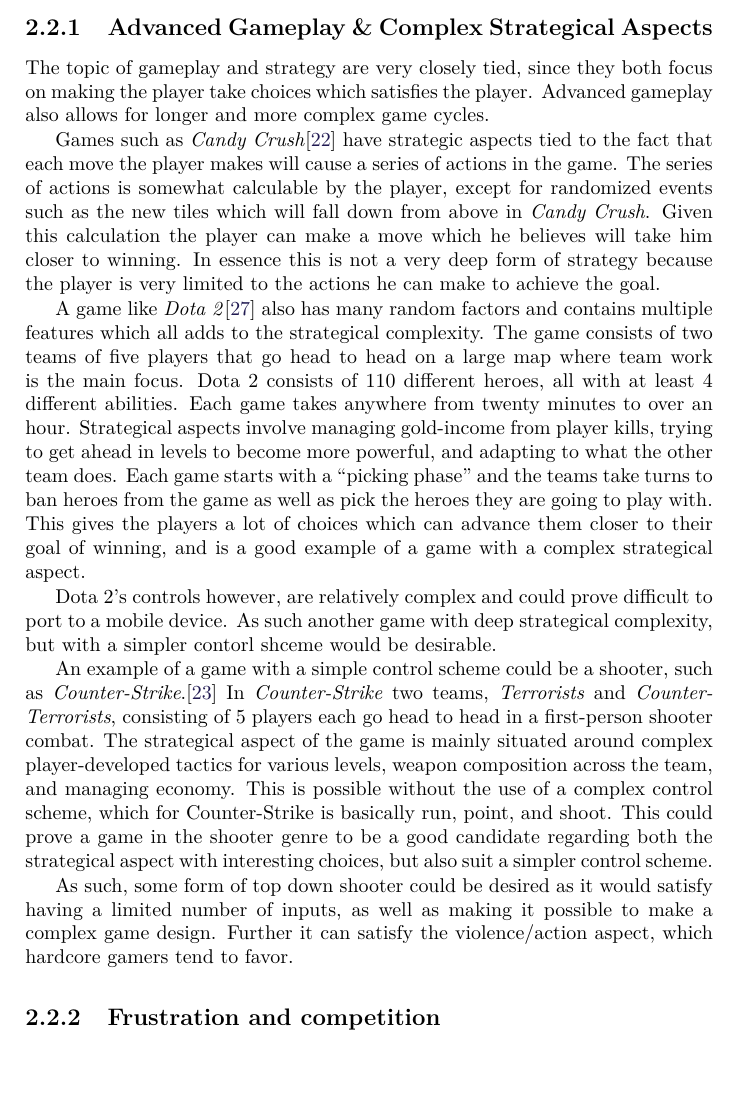
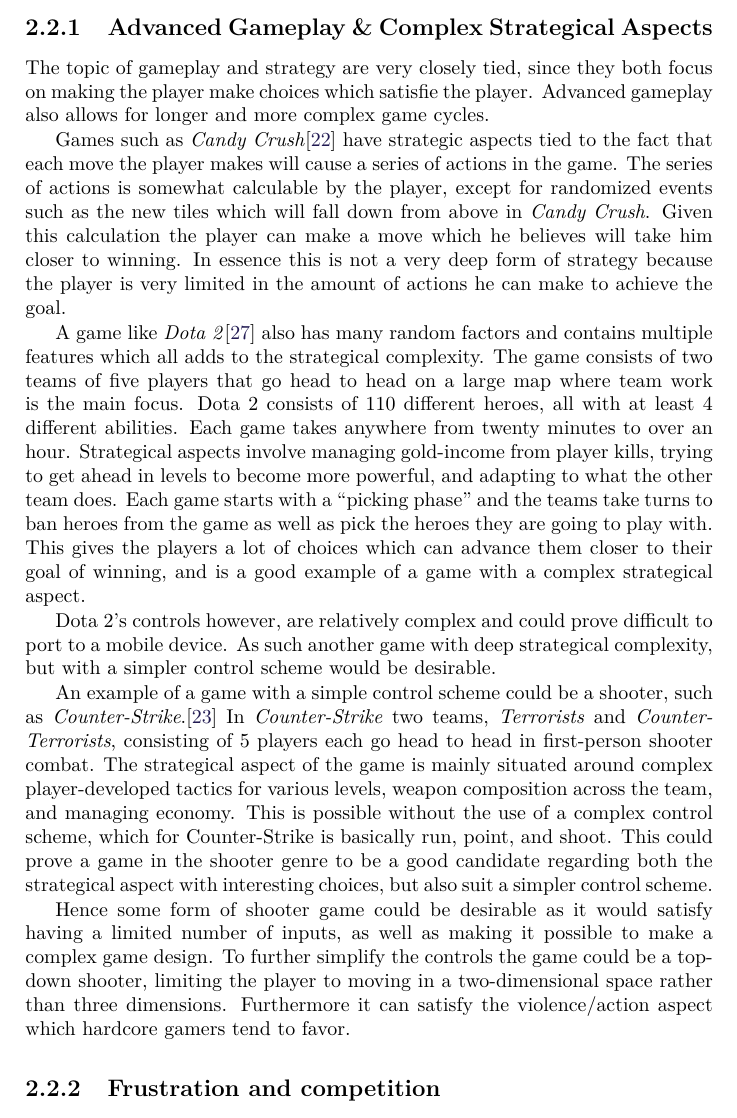
Before and after one commit to Bendername/sp802f15Report, a LaTeX thesis (Main.tex, which reads sections/gamedesign/selectionofgametype.tex): part of page 27 of 96, cut so that both start at the same text, the shorter picture padded with empty space. Compiled offline with pdfLaTeX.

Commit message:
Fixes typos in Advanced Gameplay subsection as well as rephrasing why we choose a shooter.

```diff
--- a/sections/gamedesign/selectionofgametype.tex
+++ b/sections/gamedesign/selectionofgametype.tex
@@ -17,13 +17,13 @@
 Some are closely linked and will be coupled when discussed.
 
 \subsection{Advanced Gameplay \& Complex Strategical Aspects}\label{selectionofgametype:advancedgameplay}\label{sec:selectionofgametype:mobiledevices}
-The topic of gameplay and strategy are very closely tied, since they both focus on making the player take choices which satisfies the player.
+The topic of gameplay and strategy are very closely tied, since they both focus on making the player make choices which satisfie the player.
 Advanced gameplay also allows for longer and more complex game cycles.
 
 Games such as \textit{Candy Crush}\cite{candycrush} have strategic aspects tied to the fact that each move the player makes will cause a series of actions in the game.
 The series of actions is somewhat calculable by the player, except for randomized events such as the new tiles which will fall down from above in \textit{Candy Crush}.
 Given this calculation the player can make a move which he believes will take him closer to winning.
-In essence this is not a very deep form of strategy because the player is very limited to the actions he can make to achieve the goal.
+In essence this is not a very deep form of strategy because the player is very limited in the amount of actions he can make to achieve the goal.
 
 A game like \textit{Dota 2}\cite{Dota2} also has many random factors and contains multiple features which all adds to the strategical complexity.
 The game consists of two teams of five players that go head to head on a large map where team work is the main focus.
@@ -34,18 +34,19 @@
 This gives the players a lot of choices which can advance them closer to their goal of winning, and is a good example of a game with a complex strategical aspect.
 
 Dota 2's controls however, are relatively complex and could prove difficult to port to a mobile device.
-As such another game with deep strategical complexity, but with a simpler contorl shceme would be desirable.
+As such another game with deep strategical complexity, but with a simpler control scheme would be desirable.
 
 An example of a game with a simple control scheme could be a shooter, such as \textit{Counter-Strike}.\cite{counterstrike}
 In \textit{Counter-Strike} two teams, \emph{Terrorists} and \emph{Counter-Terrorists},
-consisting of 5 players each go head to head in a first-person shooter combat.
+consisting of 5 players each go head to head in first-person shooter combat.
 The strategical aspect of the game is mainly situated around complex
 player-developed tactics for various levels, weapon composition across the
 team, and managing economy.
 This is possible without the use of a complex control scheme, which for Counter-Strike is basically run, point, and shoot.
 This could prove a game in the shooter genre to be a good candidate regarding both the strategical aspect with interesting choices, but also suit a simpler control scheme.
 
-As such, some form of top down shooter could be desired as it would satisfy having a limited number of inputs, as well as making it possible to make a complex game design. Further it can satisfy the violence/action aspect, which hardcore gamers tend to favor.
+Hence some form of shooter game could be desirable as it would satisfy having a limited number of inputs, as well as making it possible to make a complex game design. To further simplify the controls the game could be a top-down shooter, limiting the player to moving in a two-dimensional space rather than three dimensions.
+Furthermore it can satisfy the violence/action aspect which hardcore gamers tend to favor.
 
 \subsection{Frustration and competition}\label{selectionofgametype:frustration}
 The game should be difficult in order to induce frustration, as mentioned in section \ref{gamedesign:selectionofgametype:importantstuff}.
```
